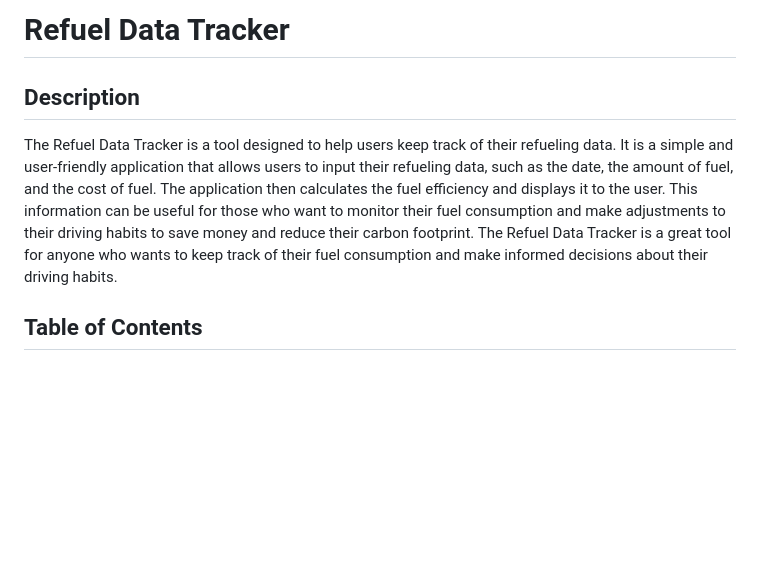
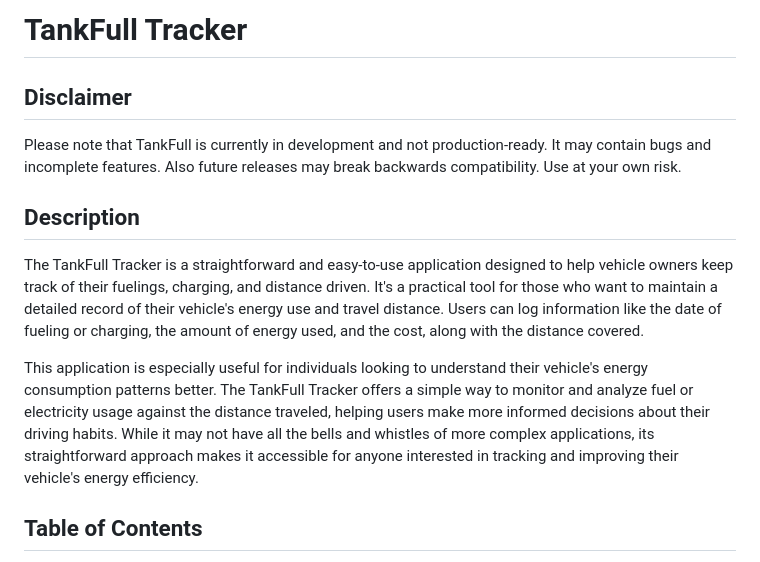
Before and after one commit to JonneSaloranta/TankFull, a Markdown page: README.md, the part around one of its changes. Rendered like a GitHub page; blank space fills up the shorter version.

```diff
--- a/README.md
+++ b/README.md
@@ -1,8 +1,14 @@
-# Refuel Data Tracker
+# TankFull Tracker
+
+## Disclaimer
+
+Please note that TankFull is currently in development and not production-ready. It may contain bugs and incomplete features. Also future releases may break backwards compatibility. Use at your own risk.
 
 ## Description
 
-The Refuel Data Tracker is a tool designed to help users keep track of their refueling data. It is a simple and user-friendly application that allows users to input their refueling data, such as the date, the amount of fuel, and the cost of fuel. The application then calculates the fuel efficiency and displays it to the user. This information can be useful for those who want to monitor their fuel consumption and make adjustments to their driving habits to save money and reduce their carbon footprint. The Refuel Data Tracker is a great tool for anyone who wants to keep track of their fuel consumption and make informed decisions about their driving habits.
+The TankFull Tracker is a straightforward and easy-to-use application designed to help vehicle owners keep track of their fuelings, charging, and distance driven. It's a practical tool for those who want to maintain a detailed record of their vehicle's energy use and travel distance. Users can log information like the date of fueling or charging, the amount of energy used, and the cost, along with the distance covered.
+
+This application is especially useful for individuals looking to understand their vehicle's energy consumption patterns better. The TankFull Tracker offers a simple way to monitor and analyze fuel or electricity usage against the distance traveled, helping users make more informed decisions about their driving habits. While it may not have all the bells and whistles of more complex applications, its straightforward approach makes it accessible for anyone interested in tracking and improving their vehicle's energy efficiency.
 
 ## Table of Contents
 
```
Also changed, not shown: other parts of README.md (+15 -29 lines).
